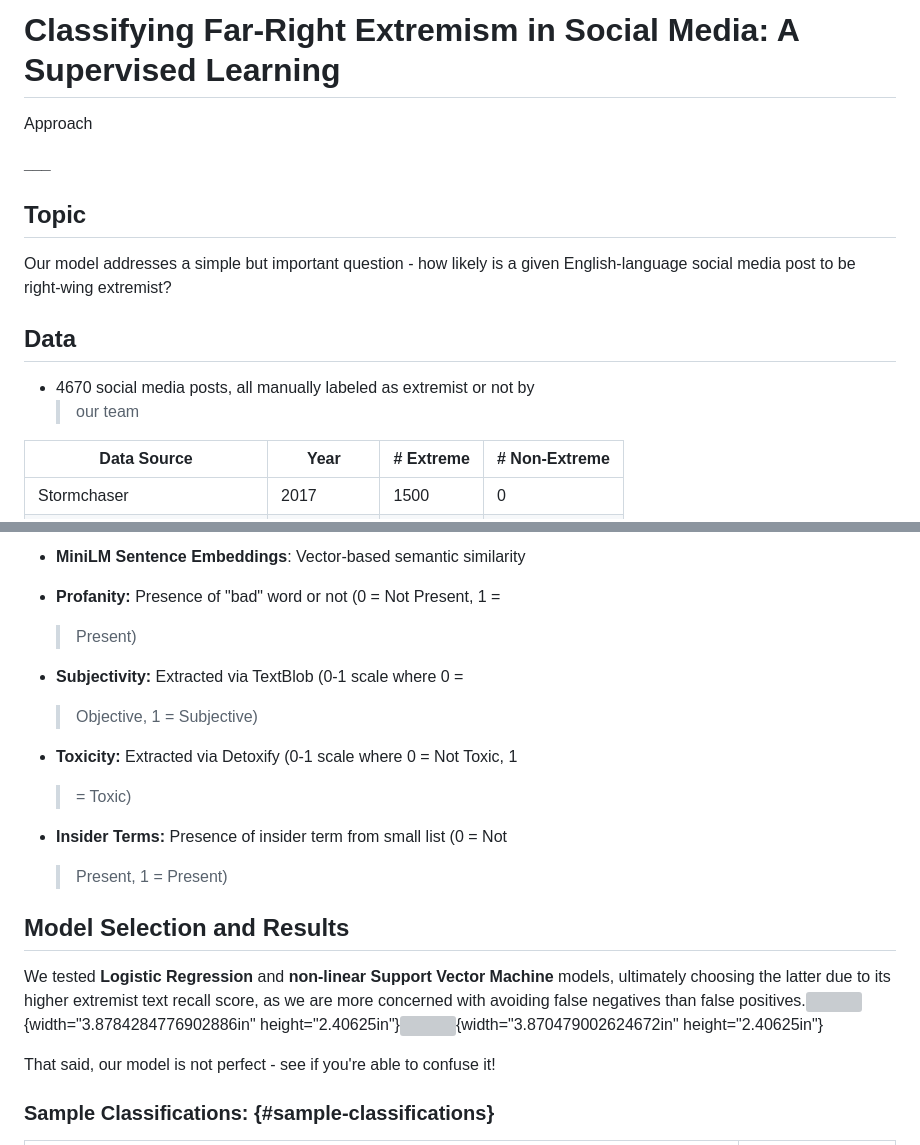
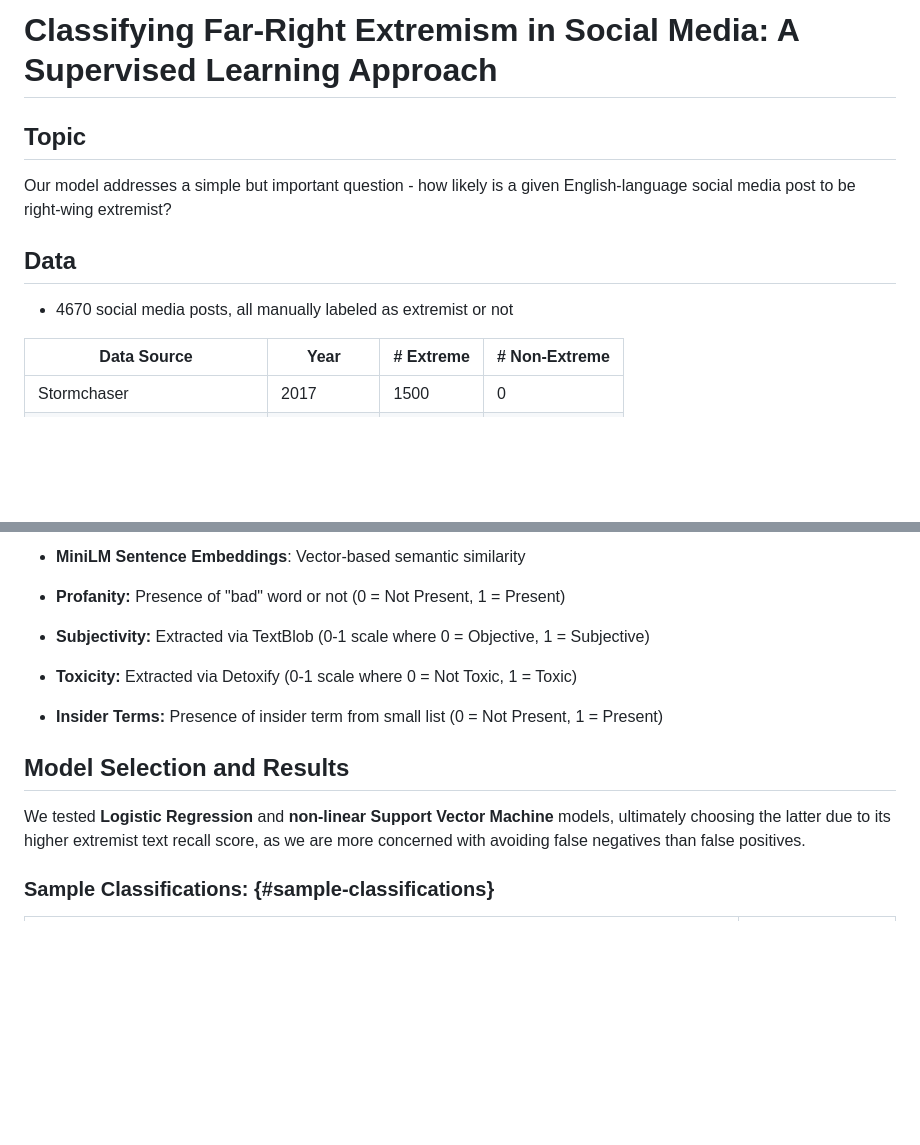
Before and after one commit to evanfantozzi/Classifying-Far-Right-Extremism-in-Social-Media, a Markdown page: README.md, 2 parts joined by grey strips. Rendered like a GitHub page; blank space fills up the shorter version; grey boxes are pictures that could not be loaded.

```diff
--- a/README.md
+++ b/README.md
@@ -1,7 +1,4 @@
-# Classifying Far-Right Extremism in Social Media: A Supervised Learning
-Approach
-
-**\_\_\_**
+# Classifying Far-Right Extremism in Social Media: A Supervised Learning Approach
 
 ## Topic
 
@@ -10,8 +7,7 @@ given English-language social media post to be right-wing extremist?
 
 ## Data
 
-- 4670 social media posts, all manually labeled as extremist or not by
-  > our team
+- 4670 social media posts, all manually labeled as extremist or not
 
 | **Data Source**               | **Year**    | **\# Extreme** | **\# Non-Extreme** |
 |-------------------------------|-------------|----------------|--------------------|
@@ -27,29 +21,17 @@ given English-language social media post to be right-wing extremist?
 
 - **MiniLM Sentence Embeddings**: Vector-based semantic similarity
 
-- **Profanity:** Presence of "bad" word or not (0 = Not Present, 1 =
-  > Present)
+- **Profanity:** Presence of "bad" word or not (0 = Not Present, 1 = Present)
 
-- **Subjectivity:** Extracted via TextBlob (0-1 scale where 0 =
-  > Objective, 1 = Subjective)
+- **Subjectivity:** Extracted via TextBlob (0-1 scale where 0 = Objective, 1 = Subjective)
 
-- **Toxicity:** Extracted via Detoxify (0-1 scale where 0 = Not Toxic, 1
-  > = Toxic)
+- **Toxicity:** Extracted via Detoxify (0-1 scale where 0 = Not Toxic, 1 = Toxic)
 
-- **Insider Terms:** Presence of insider term from small list (0 = Not
-  > Present, 1 = Present)
+- **Insider Terms:** Presence of insider term from small list (0 = Not Present, 1 = Present)
 
 ## Model Selection and Results
 
-We tested **Logistic Regression** and **non-linear Support Vector
-Machine** models, ultimately choosing the latter due to its higher
-extremist text recall score, as we are more concerned with avoiding
-false negatives than false
-positives.![](media/image3.png){width="3.8784284776902886in"
-height="2.40625in"}![](media/image2.png){width="3.870479002624672in"
-height="2.40625in"}
-
-That said, our model is not perfect - see if you're able to confuse it!
+We tested **Logistic Regression** and **non-linear Support Vector Machine** models, ultimately choosing the latter due to its higher extremist text recall score, as we are more concerned with avoiding false negatives than false positives.
 
 ### Sample Classifications:  {#sample-classifications}
 
```
Also changed, not shown: other parts of README.md (+0 -2 lines).
